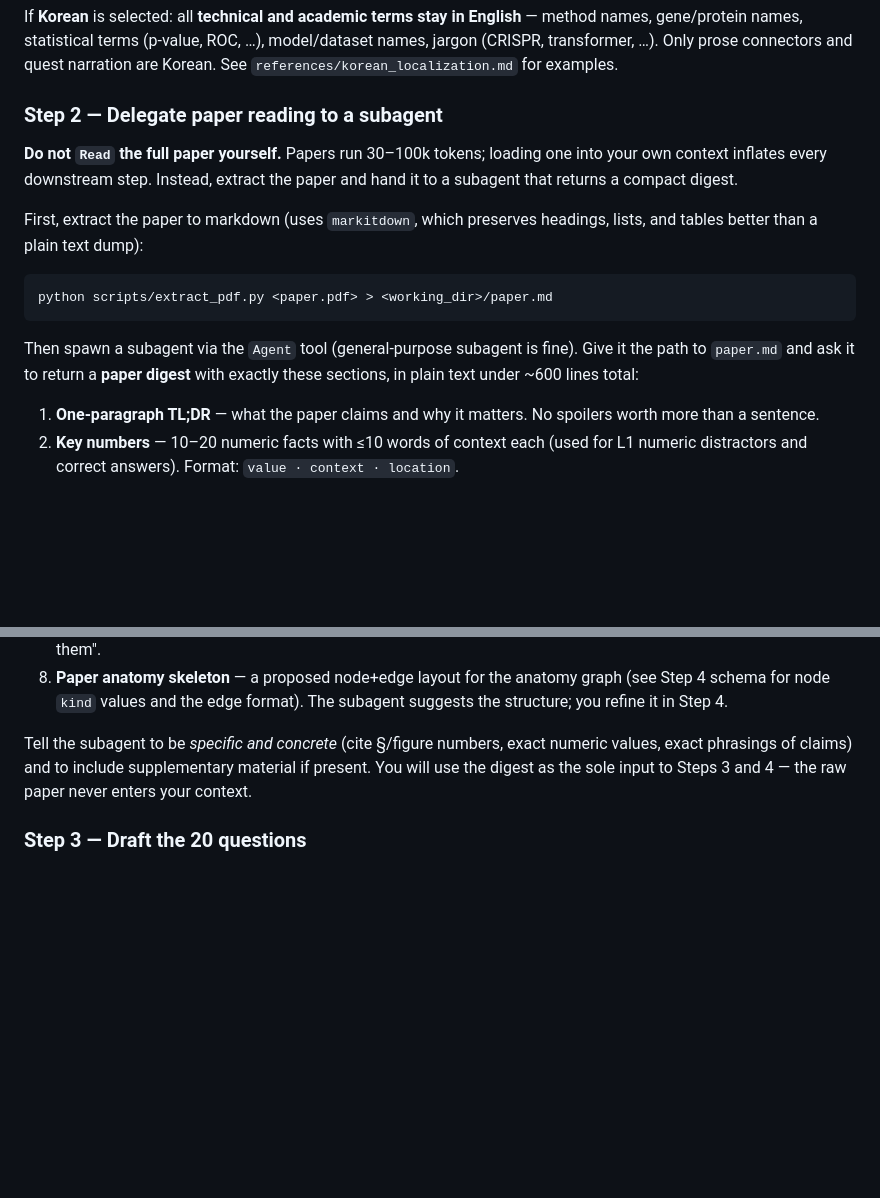
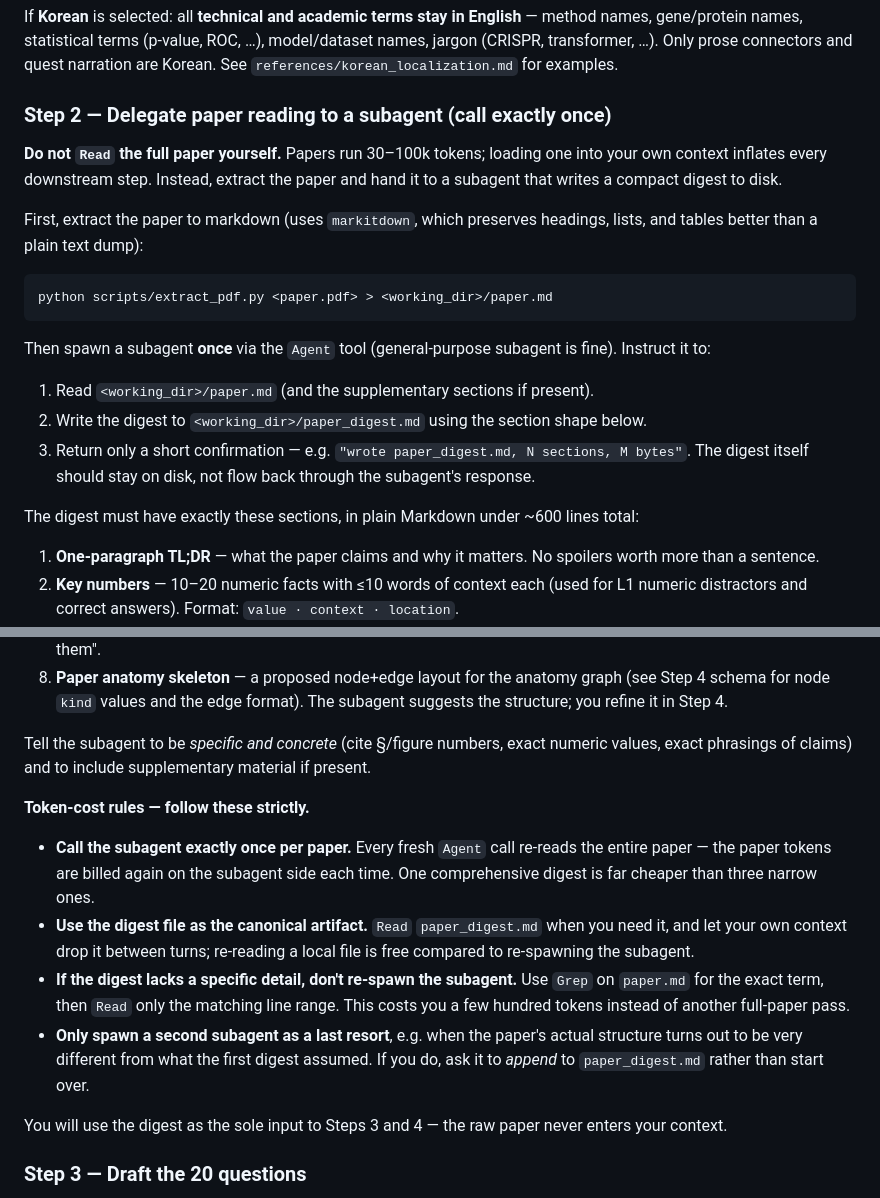
Before and after one commit to hyeshik/qbio-skills, a Markdown page: paper-readers-guide/SKILL.md, 2 parts joined by grey strips. GitHub-like rendering; blank space fills up the shorter version.

Commit message:
paper-readers-guide: bound subagent calls to exactly one per paper
Step 2 used to prescribe a single subagent invocation but had no guardrail
against re-invocation. Since every Agent call is stateless, drift to N
calls would re-read the whole paper N times on the subagent side, eroding
the context savings the subagent delegation was meant to deliver.

Tighten Step 2 to make one-shot behaviour the contract, not the hope:

- Subagent writes the digest to <working_dir>/paper_digest.md and returns
  only a short confirmation, so the digest survives context compaction in
  the main agent without another subagent call.
- Add a "Token-cost rules" block spelling out: call the subagent exactly
  once per paper; re-Read the digest file when needed (free); for missing
  details, Grep paper.md for the exact term and Read only the matching
  line range instead of re-spawning; a second subagent is a last resort
  and should append to the existing digest.
- Heading renamed to "Delegate paper reading to a subagent (call exactly
  once)" so the constraint is visible at a glance.

````diff
--- a/paper-readers-guide/SKILL.md
+++ b/paper-readers-guide/SKILL.md
@@ -40,9 +40,9 @@ Use the `AskUserQuestion` tool (not prose) with two options: **English** and **K
 
 If **Korean** is selected: all **technical and academic terms stay in English** — method names, gene/protein names, statistical terms (p-value, ROC, …), model/dataset names, jargon (CRISPR, transformer, …). Only prose connectors and quest narration are Korean. See `references/korean_localization.md` for examples.
 
-### Step 2 — Delegate paper reading to a subagent
+### Step 2 — Delegate paper reading to a subagent (call exactly once)
 
-**Do not `Read` the full paper yourself.** Papers run 30–100k tokens; loading one into your own context inflates every downstream step. Instead, extract the paper and hand it to a subagent that returns a compact digest.
+**Do not `Read` the full paper yourself.** Papers run 30–100k tokens; loading one into your own context inflates every downstream step. Instead, extract the paper and hand it to a subagent that writes a compact digest to disk.
 
 First, extract the paper to markdown (uses `markitdown`, which preserves headings, lists, and tables better than a plain text dump):
 
@@ -50,7 +50,13 @@ First, extract the paper to markdown (uses `markitdown`, which preserves heading
 python scripts/extract_pdf.py <paper.pdf> > <working_dir>/paper.md
 ```
 
-Then spawn a subagent via the `Agent` tool (general-purpose subagent is fine). Give it the path to `paper.md` and ask it to return a **paper digest** with exactly these sections, in plain text under ~600 lines total:
+Then spawn a subagent **once** via the `Agent` tool (general-purpose subagent is fine). Instruct it to:
+
+1. Read `<working_dir>/paper.md` (and the supplementary sections if present).
+2. Write the digest to `<working_dir>/paper_digest.md` using the section shape below.
+3. Return only a short confirmation — e.g. `"wrote paper_digest.md, N sections, M bytes"`. The digest itself should stay on disk, not flow back through the subagent's response.
+
+The digest must have exactly these sections, in plain Markdown under ~600 lines total:
 
 1. **One-paragraph TL;DR** — what the paper claims and why it matters. No spoilers worth more than a sentence.
 2. **Key numbers** — 10–20 numeric facts with ≤10 words of context each (used for L1 numeric distractors and correct answers). Format: `value · context · location`.
@@ -61,7 +67,16 @@ Then spawn a subagent via the `Agent` tool (general-purpose subagent is fine). G
 7. **Prior-work anchors** — 3–6 references the paper frames itself against, with one-line "what this paper says about them".
 8. **Paper anatomy skeleton** — a proposed node+edge layout for the anatomy graph (see Step 4 schema for node `kind` values and the edge format). The subagent suggests the structure; you refine it in Step 4.
 
-Tell the subagent to be _specific and concrete_ (cite §/figure numbers, exact numeric values, exact phrasings of claims) and to include supplementary material if present. You will use the digest as the sole input to Steps 3 and 4 — the raw paper never enters your context.
+Tell the subagent to be _specific and concrete_ (cite §/figure numbers, exact numeric values, exact phrasings of claims) and to include supplementary material if present.
+
+**Token-cost rules — follow these strictly.**
+
+- **Call the subagent exactly once per paper.** Every fresh `Agent` call re-reads the entire paper — the paper tokens are billed again on the subagent side each time. One comprehensive digest is far cheaper than three narrow ones.
+- **Use the digest file as the canonical artifact.** `Read` `paper_digest.md` when you need it, and let your own context drop it between turns; re-reading a local file is free compared to re-spawning the subagent.
+- **If the digest lacks a specific detail, don't re-spawn the subagent.** Use `Grep` on `paper.md` for the exact term, then `Read` only the matching line range. This costs you a few hundred tokens instead of another full-paper pass.
+- **Only spawn a second subagent as a last resort**, e.g. when the paper's actual structure turns out to be very different from what the first digest assumed. If you do, ask it to _append_ to `paper_digest.md` rather than start over.
+
+You will use the digest as the sole input to Steps 3 and 4 — the raw paper never enters your context.
 
 ### Step 3 — Draft the 20 questions
 
````
